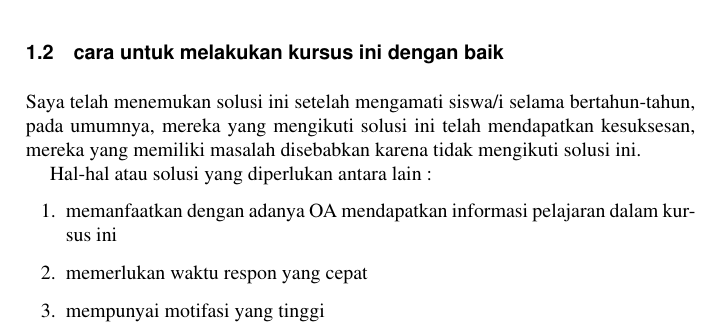
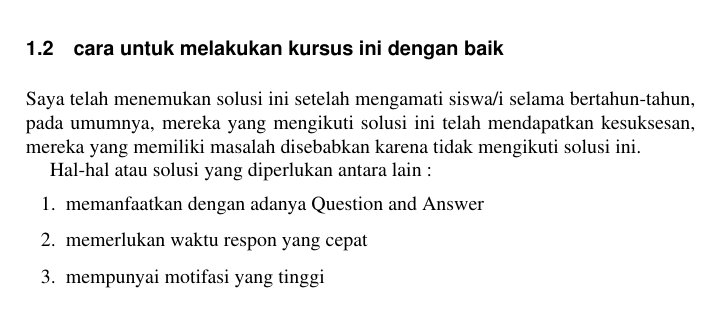
Before and after one commit to BukuInformatika/DeepLearningComputerVision, a LaTeX thesis (main.tex, which reads chapters/introduction.tex): part of page 33 of 44 before the commit and part of page 33 of 42 after it, cut so that both start at the same text. Compiled offline with pdfLaTeX.

Commit message:
update kembali

```diff
--- a/chapters/introduction.tex
+++ b/chapters/introduction.tex
@@ -53,7 +53,7 @@ pada umumnya, mereka yang mengikuti solusi ini telah mendapatkan kesuksesan, mer
 
 Hal-hal atau solusi yang diperlukan antara lain :
 \begin{enumerate}
-\item memanfaatkan dengan adanya OA mendapatkan informasi pelajaran dalam kursus ini
+\item memanfaatkan dengan adanya Question and Answer
 \item memerlukan waktu respon yang cepat
 \item mempunyai motifasi yang tinggi
 \item menggunakan sotfware yang kita mengerti dan kita pahami
```
Also changed, not shown: main.pdf.
